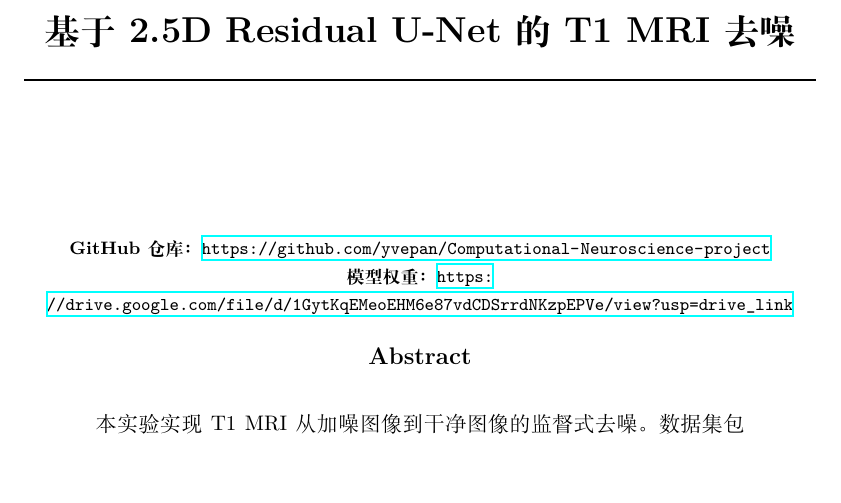
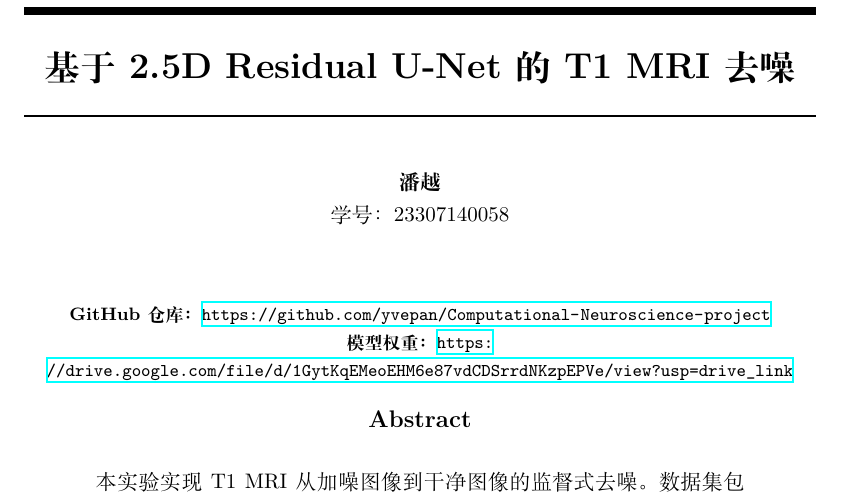
Before and after one commit to yvepan/Computational-Neuroscience-project, a LaTeX paper (report/mri_denoising_report.tex): part of page 1 of 6, cut so that both start at the same text, the shorter picture padded with empty space. Compiled offline with XeLaTeX.

Commit message:
Add author name and student ID to report

```diff
--- a/report/mri_denoising_report.tex
+++ b/report/mri_denoising_report.tex
@@ -13,7 +13,7 @@
 
 \title{基于 2.5D Residual U-Net 的 T1 MRI 去噪}
 
-\author{}
+\author{潘越 \\ 学号：23307140058}
 
 \begin{document}
 \maketitle
```
Also changed, not shown: report/mri_denoising_report.pdf.
